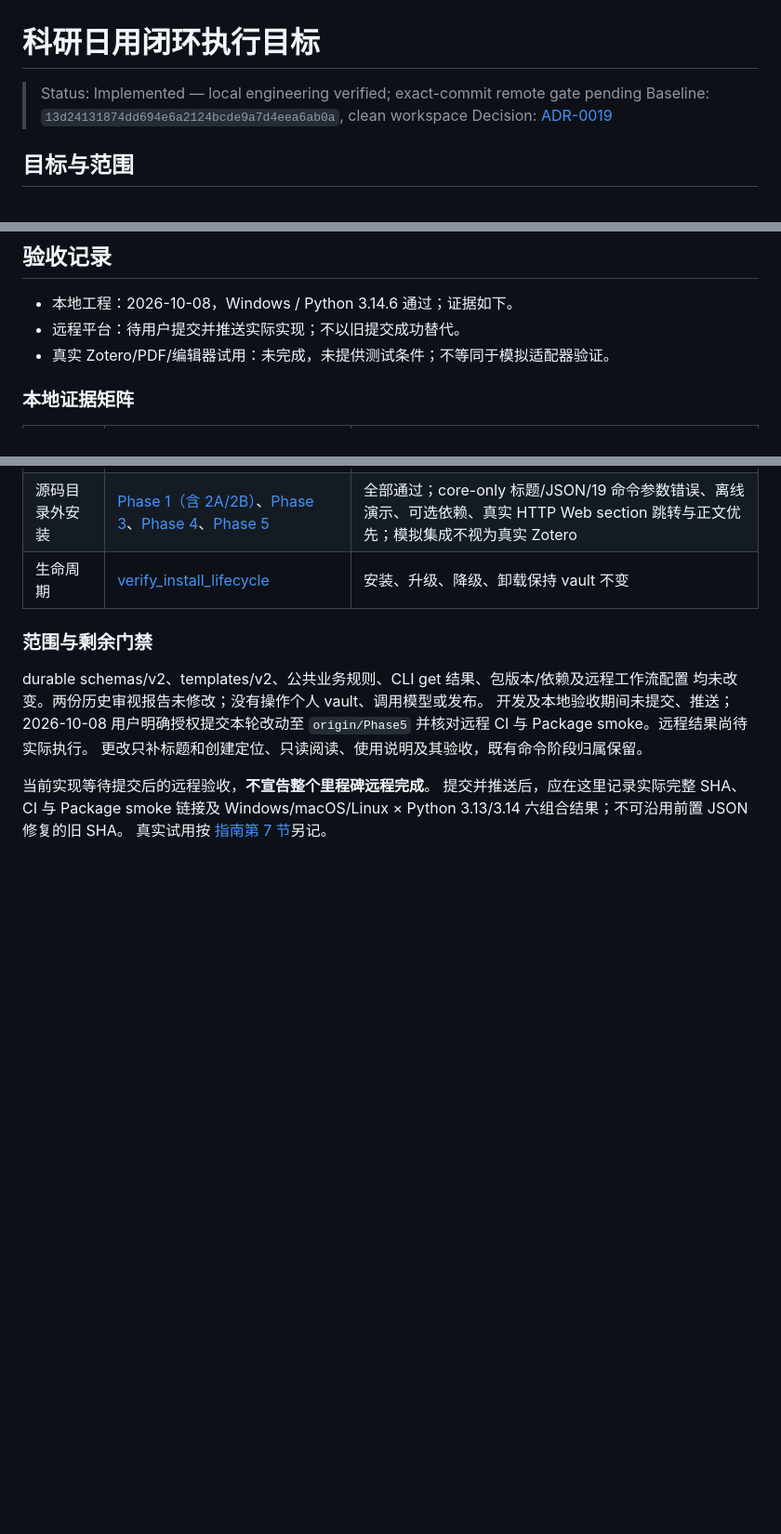
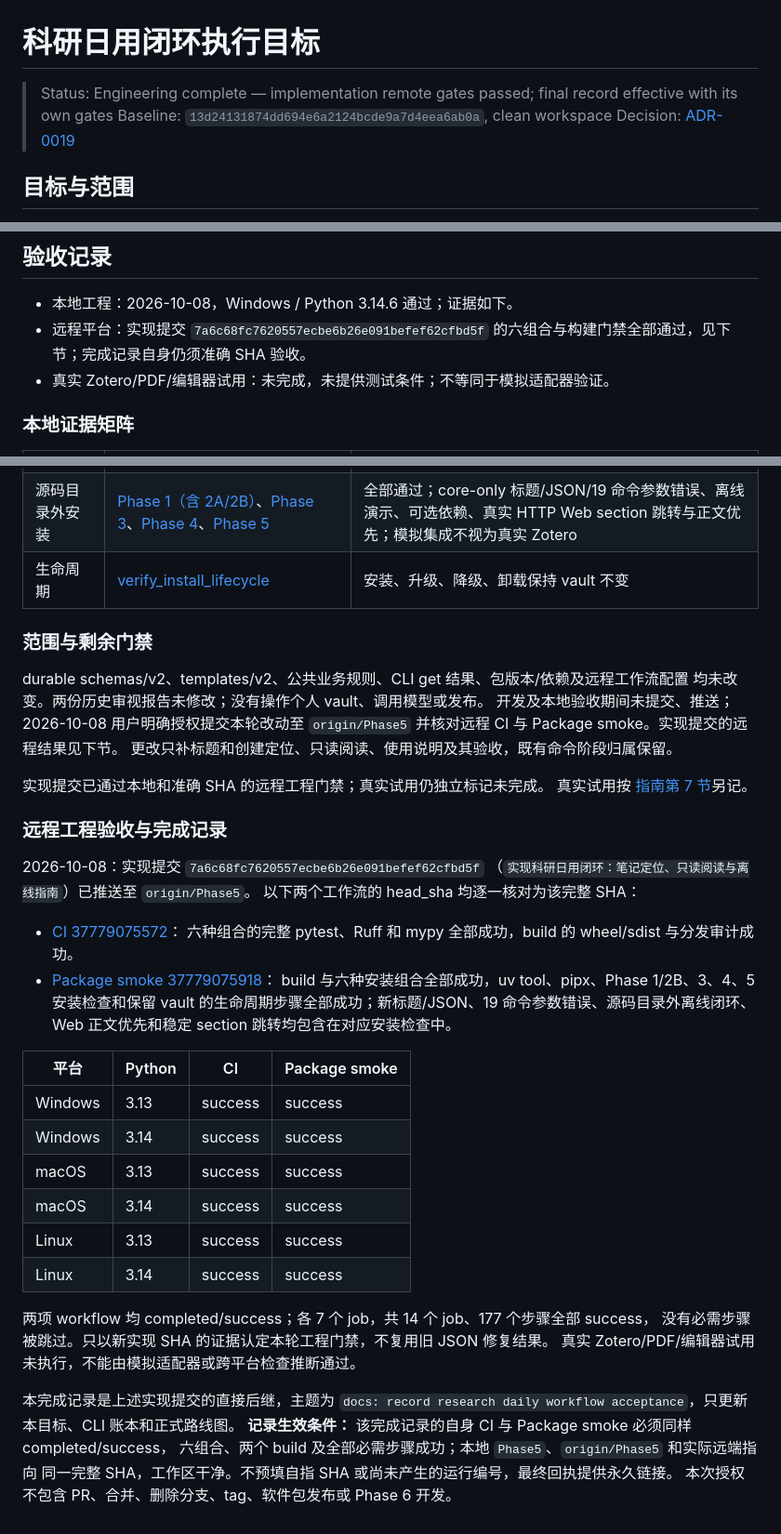
Before and after one commit to yjdy/Knowlume, a Markdown page: plan/daily-workflow-goal.md, 3 parts joined by grey strips. Shown at 93% size. Drawn GitHub-style; blank space fills up the shorter version.

Commit message:
docs: record research daily workflow acceptance

```diff
--- a/plan/daily-workflow-goal.md
+++ b/plan/daily-workflow-goal.md
@@ -1,6 +1,6 @@
 # 科研日用闭环执行目标
 
-> Status: Implemented — local engineering verified; exact-commit remote gate pending
+> Status: Engineering complete — implementation remote gates passed; final record effective with its own gates
 > Baseline: `13d24131874dd694e6a2124bcde9a7d4eea6ab0a`, clean workspace
 > Decision: [ADR-0019](decisions/0019-research-daily-workflow.md)
 
@@ -35,7 +35,7 @@ Web 安全边界沿用 [ADR-0017](decisions/0017-phase4-local-read-only-applicat
 ## 验收记录
 
 - 本地工程：2026-10-08，Windows / Python 3.14.6 通过；证据如下。
-- 远程平台：待用户提交并推送实际实现；不以旧提交成功替代。
+- 远程平台：实现提交 `7a6c68fc7620557ecbe6b26e091befef62cfbd5f` 的六组合与构建门禁全部通过，见下节；完成记录自身仍须准确 SHA 验收。
 - 真实 Zotero/PDF/编辑器试用：未完成，未提供测试条件；不等同于模拟适配器验证。
 
 ### 本地证据矩阵
@@ -57,10 +57,41 @@ Web 安全边界沿用 [ADR-0017](decisions/0017-phase4-local-read-only-applicat
 durable schemas/v2、templates/v2、公共业务规则、CLI get 结果、包版本/依赖及远程工作流配置
 均未改变。两份历史审视报告未修改；没有操作个人 vault、调用模型或发布。
 开发及本地验收期间未提交、推送；2026-10-08 用户明确授权提交本轮改动至 `origin/Phase5`
-并核对远程 CI 与 Package smoke。远程结果尚待实际执行。
+并核对远程 CI 与 Package smoke。实现提交的远程结果见下节。
 更改只补标题和创建定位、只读阅读、使用说明及其验收，既有命令阶段归属保留。
 
-当前实现等待提交后的远程验收，**不宣告整个里程碑远程完成**。
-提交并推送后，应在这里记录实际完整 SHA、CI 与 Package smoke 链接及
-Windows/macOS/Linux × Python 3.13/3.14 六组合结果；不可沿用前置 JSON 修复的旧 SHA。
+实现提交已通过本地和准确 SHA 的远程工程门禁；真实试用仍独立标记未完成。
 真实试用按 [指南第 7 节](daily-workflow-usage.md#7-真实试用清单当前未完成)另记。
+
+### 远程工程验收与完成记录
+
+2026-10-08：实现提交 `7a6c68fc7620557ecbe6b26e091befef62cfbd5f`
+（`实现科研日用闭环：笔记定位、只读阅读与离线指南`）已推送至 `origin/Phase5`。
+以下两个工作流的 head_sha 均逐一核对为该完整 SHA：
+
+- [CI 37779075572](https://github.com/yjdy/Knowlume/actions/runs/37779075572)：
+  六种组合的完整 pytest、Ruff 和 mypy 全部成功，build 的 wheel/sdist 与分发审计成功。
+- [Package smoke 37779075918](https://github.com/yjdy/Knowlume/actions/runs/37779075918)：
+  build 与六种安装组合全部成功，uv tool、pipx、Phase 1/2B、3、4、5 安装检查和保留
+  vault 的生命周期步骤全部成功；新标题/JSON、19 命令参数错误、源码目录外离线闭环、
+  Web 正文优先和稳定 section 跳转均包含在对应安装检查中。
+
+| 平台 | Python | CI | Package smoke |
+|---|---|---|---|
+| Windows | 3.13 | success | success |
+| Windows | 3.14 | success | success |
+| macOS | 3.13 | success | success |
+| macOS | 3.14 | success | success |
+| Linux | 3.13 | success | success |
+| Linux | 3.14 | success | success |
+
+两项 workflow 均 completed/success；各 7 个 job，共 14 个 job、177 个步骤全部 success，
+没有必需步骤被跳过。只以新实现 SHA 的证据认定本轮工程门禁，不复用旧 JSON 修复结果。
+真实 Zotero/PDF/编辑器试用未执行，不能由模拟适配器或跨平台检查推断通过。
+
+本完成记录是上述实现提交的直接后继，主题为
+`docs: record research daily workflow acceptance`，只更新本目标、CLI 账本和正式路线图。
+**记录生效条件：** 该完成记录的自身 CI 与 Package smoke 必须同样 completed/success，
+六组合、两个 build 及全部必需步骤成功；本地 `Phase5`、`origin/Phase5` 和实际远端指向
+同一完整 SHA，工作区干净。不预填自指 SHA 或尚未产生的运行编号，最终回执提供永久链接。
+本次授权不包含 PR、合并、删除分支、tag、软件包发布或 Phase 6 开发。
```
Also changed, not shown: CLI.md (+9 -2 lines), plan/roadmap.md (+7 -3 lines).
